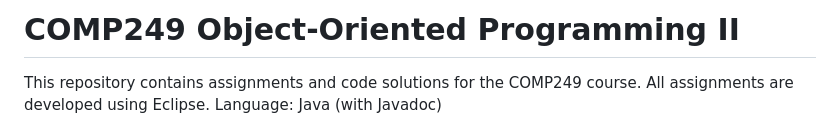
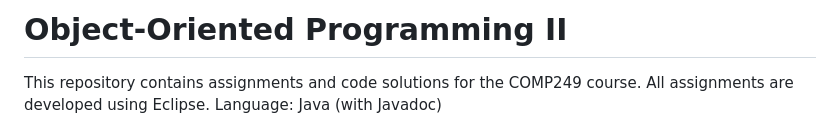
Before and after one commit to MMingQwQ/Object-Oriented-Programming-II, a Markdown page: README.md, the part around the change. Drawn GitHub-style.

```diff
--- a/README.md
+++ b/README.md
@@ -1,4 +1,4 @@
-# COMP249 Object-Oriented Programming II
+# Object-Oriented Programming II
 
 This repository contains assignments and code solutions for the COMP249 course. All assignments are developed using Eclipse.
 Language: Java (with Javadoc)
```
